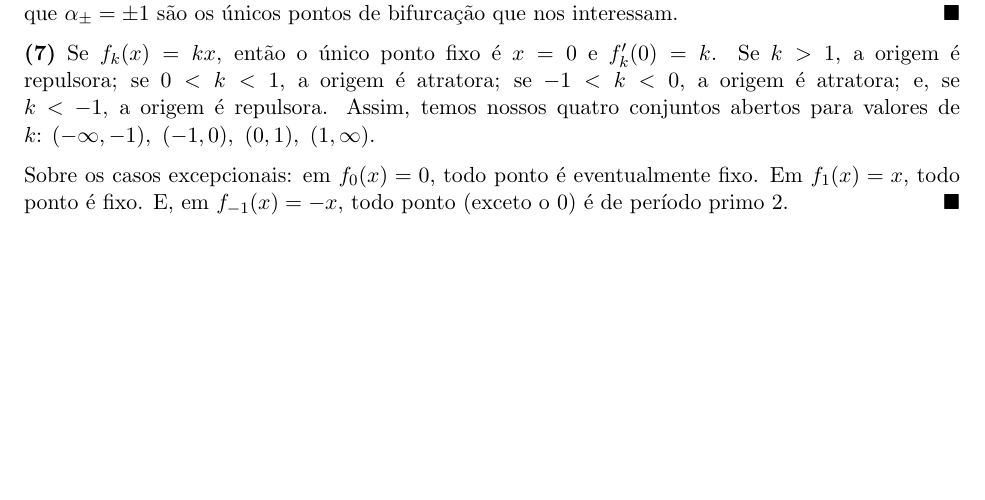
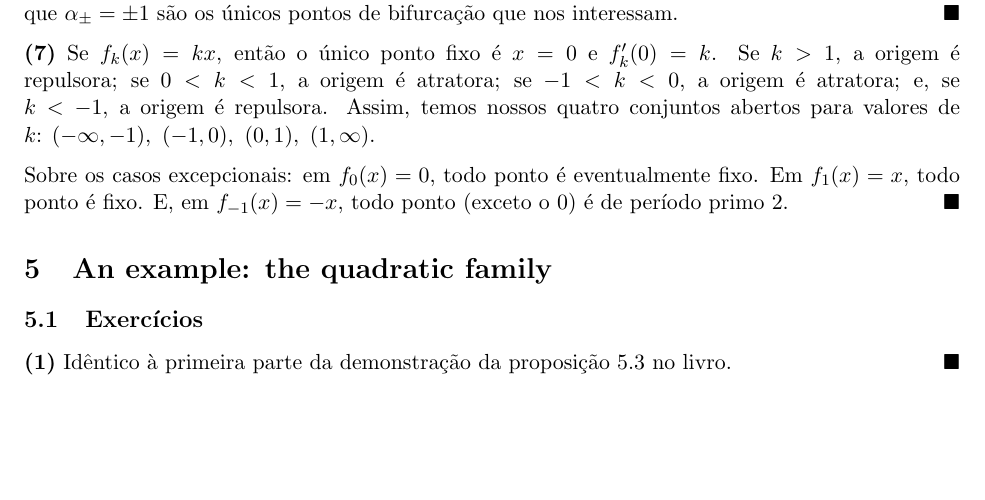
Before and after one commit to loads-of-numbers/reading-devaney, a LaTeX document (exercicios.tex): part of page 3 of 3, cut so that both start at the same text. Compiled offline with pdfLaTeX.

Commit message:
Add: seção 5 e ex. 5.1.1

```diff
--- a/exercicios.tex
+++ b/exercicios.tex
@@ -101,4 +101,8 @@ Por fim, para $\alpha > 1$, observe que $f'_\alpha(x_0) < -1$ e, portanto, $x_0$
 \textbf{(7)} Se $f_k(x) = kx$, então o único ponto fixo é $x = 0$ e $f_k'(0) = k$. Se $k > 1$, a origem é repulsora; se $0 < k < 1$, a origem é atratora; se $-1 < k < 0$, a origem é atratora; e, se $k < -1$, a origem é repulsora. Assim, temos nossos quatro conjuntos abertos para valores de $k$: $(-\infty,-1),\ (-1,0),\ (0,1),\ (1,\infty)$.
 
 Sobre os casos excepcionais: em $f_0(x) = 0$, todo ponto é eventualmente fixo. Em $f_1(x) = x$, todo ponto é fixo. E, em $f_{-1}(x) = -x$, todo ponto (exceto o 0) é de período primo 2. \qed
+
+\section{An example: the quadratic family}
+\subsection{Exercícios}
+\textbf{(1)} Idêntico à primeira parte da demonstração da proposição 5.3 no livro. \qed
 \end{document}
```
Also changed, not shown: exercicios.pdf.
